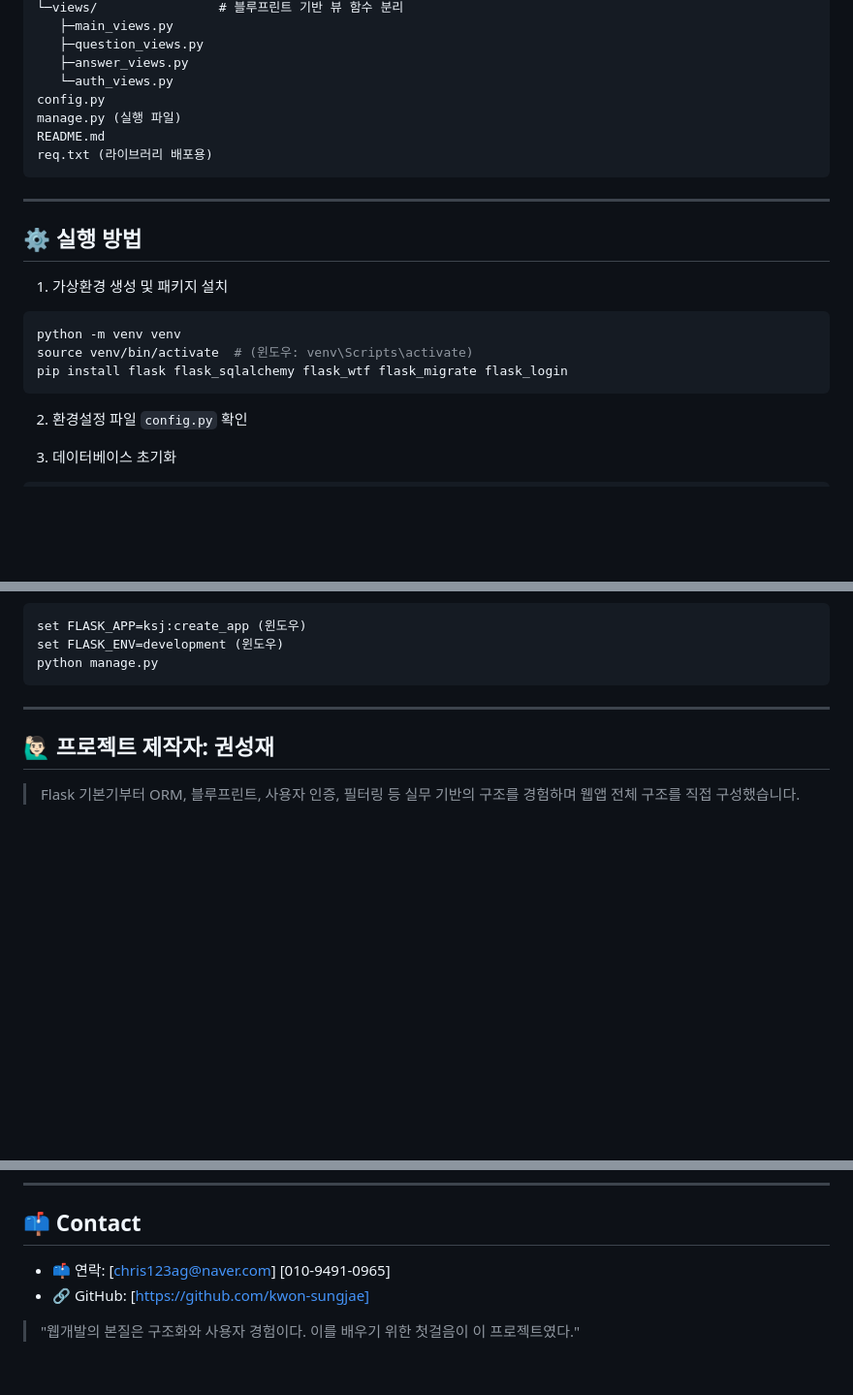
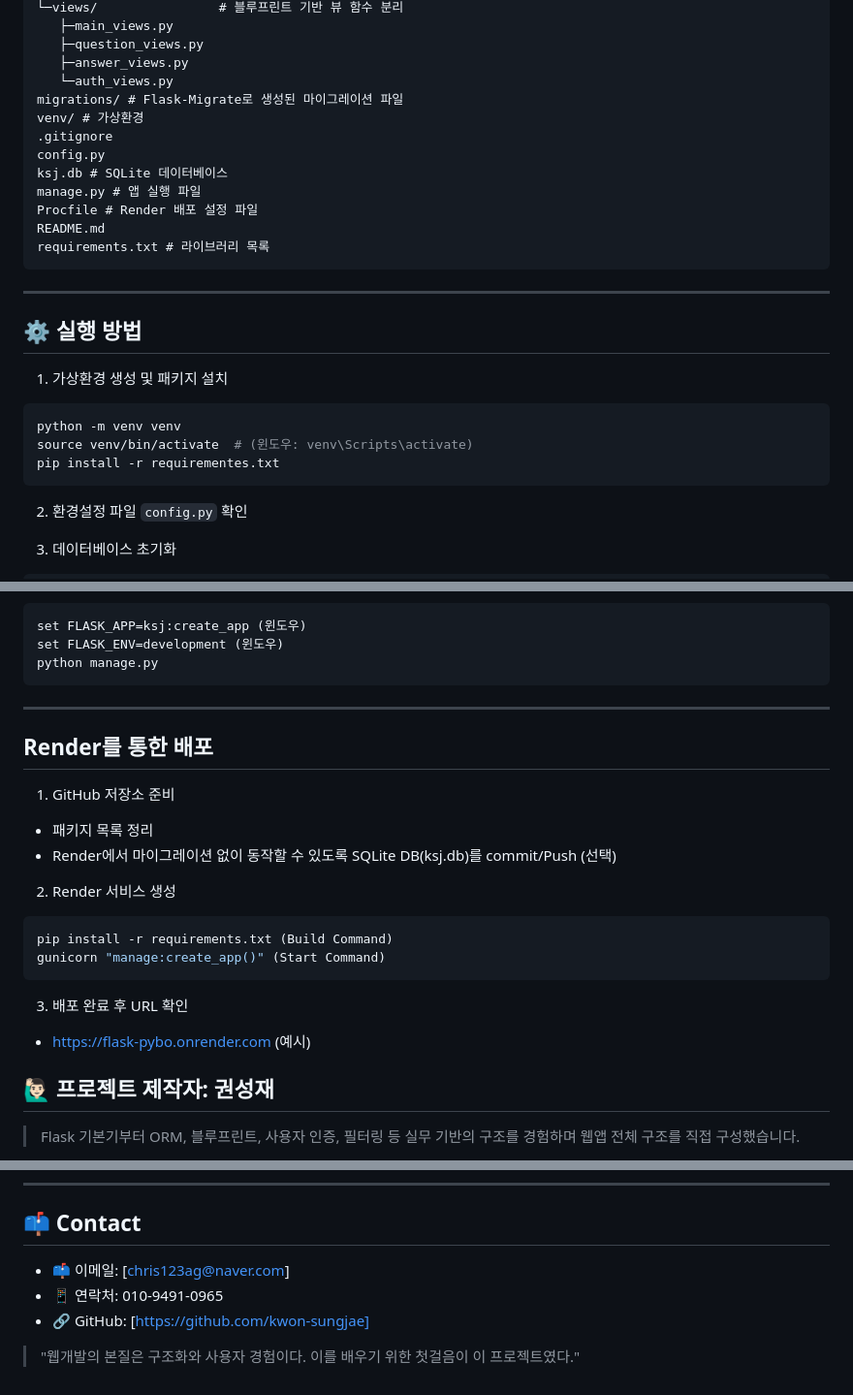
Before and after one commit to kwon-sungjae/flask-pybo, a Markdown page: README.md, 3 parts joined by grey strips. Shown at 97% size. Drawn GitHub-style; blank space fills up the shorter version.

````diff
--- a/README.md
+++ b/README.md
@@ -41,10 +43,15 @@ ksj/
    ├─question_views.py
    ├─answer_views.py
    └─auth_views.py
+migrations/ # Flask-Migrate로 생성된 마이그레이션 파일
+venv/ # 가상환경
+.gitignore
 config.py
-manage.py (실행 파일)
+ksj.db # SQLite 데이터베이스
+manage.py # 앱 실행 파일
+Procfile # Render 배포 설정 파일
 README.md
-req.txt (라이브러리 배포용)
+requirements.txt # 라이브러리 목록
 ```
 
 ---
@@ -55,7 +62,7 @@ req.txt (라이브러리 배포용)
 ```bash
 python -m venv venv
 source venv/bin/activate  # (윈도우: venv\Scripts\activate)
-pip install flask flask_sqlalchemy flask_wtf flask_migrate flask_login
+pip install -r requirementes.txt
 ```
 
 2. 환경설정 파일 `config.py` 확인
@@ -75,6 +82,21 @@ python manage.py
 ```
 
 ---
+
+## Render를 통한 배포
+
+1. GitHub 저장소 준비
+- 패키지 목록 정리
+- Render에서 마이그레이션 없이 동작할 수 있도록 SQLite DB(ksj.db)를 commit/Push (선택)
+
+2. Render 서비스 생성
+```bash
+pip install -r requirements.txt (Build Command)
+gunicorn "manage:create_app()" (Start Command)
+```
+
+3. 배포 완료 후 URL 확인
+- https://flask-pybo.onrender.com (예시)
 
 ## 🙋🏻‍♂️ 프로젝트 제작자: 권성재
 
@@ -102,7 +124,8 @@ python manage.py
 
 ## 📫 Contact
 
-- 📫 연락: [chris123ag@naver.com] [010-9491-0965]
+- 📫 이메일: [chris123ag@naver.com]
+- 📱  연락처: 010-9491-0965
 - 🔗 GitHub: [https://github.com/kwon-sungjae]
 
 > "웹개발의 본질은 구조화와 사용자 경험이다. 이를 배우기 위한 첫걸음이 이 프로젝트였다."
````
Also changed, not shown: other parts of README.md (+2 -0 lines).
